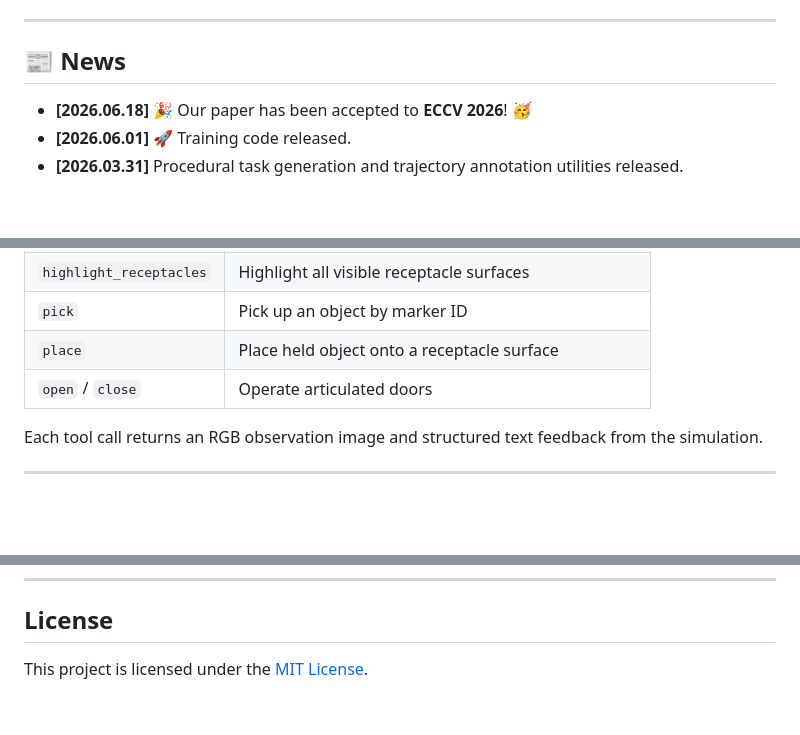
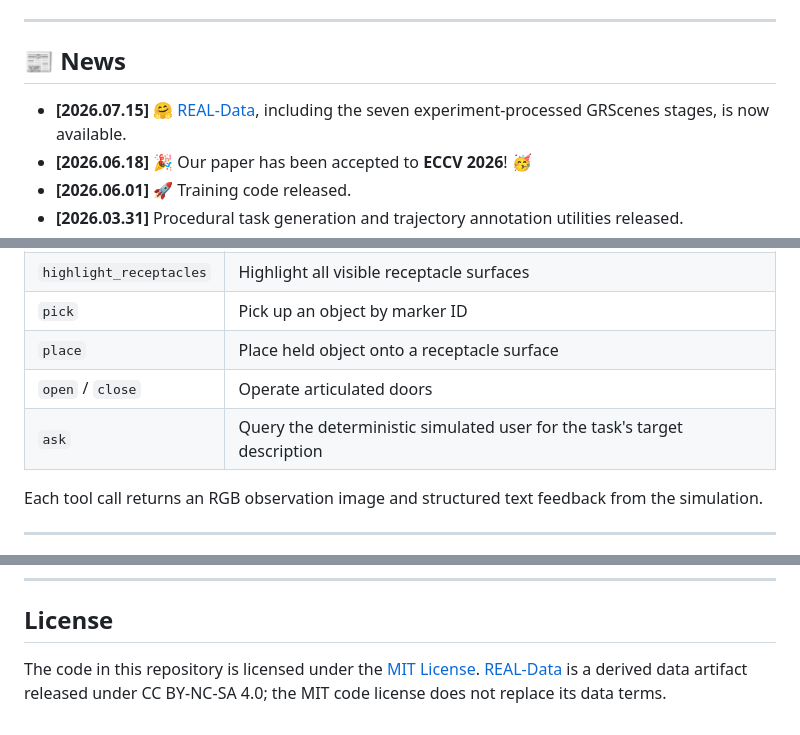
Before and after one commit to InternRobotics/REAL, a Markdown page: README.md, 3 parts joined by grey strips. GitHub-like rendering; blank space fills up the shorter version.

```diff
--- a/README.md
+++ b/README.md
@@ -16,6 +17,7 @@
 
 ## 📰 News
 
+* **[2026.07.15]** 🤗 [REAL-Data](https://huggingface.co/datasets/InternRobotics/REAL-Data), including the seven experiment-processed GRScenes stages, is now available.
 * **[2026.06.18]** 🎉 Our paper has been accepted to **ECCV 2026**! 🥳
 * **[2026.06.01]** 🚀 Training code released.
 * **[2026.03.31]** Procedural task generation and trajectory annotation utilities released.
@@ -70,6 +72,7 @@ git switch gspo
 | `pick` | Pick up an object by marker ID |
 | `place` | Place held object onto a receptacle surface |
 | `open` / `close` | Operate articulated doors |
+| `ask` | Query the deterministic simulated user for the task's target description |
 
 
 Each tool call returns an RGB observation image and structured text feedback from the simulation.
@@ -295,4 +401,7 @@ We thank the teams behind [**Model Context Protocol**](https://modelcontextproto
 
 ## License
 
-This project is licensed under the [MIT License](LICENSE).
+The code in this repository is licensed under the [MIT License](LICENSE).
+[REAL-Data](https://huggingface.co/datasets/InternRobotics/REAL-Data) is a
+derived data artifact released under CC BY-NC-SA 4.0; the MIT code license does
+not replace its data terms.
```
Also changed, not shown: other parts of README.md (+113 -9 lines).
